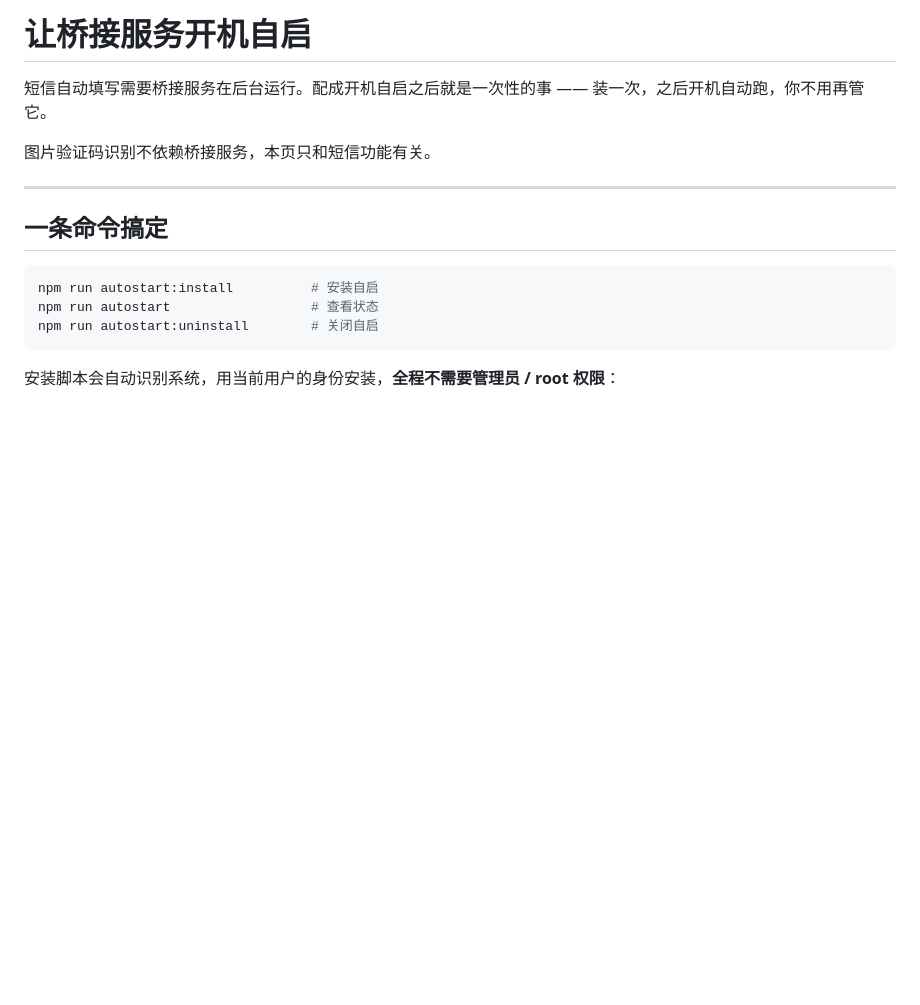
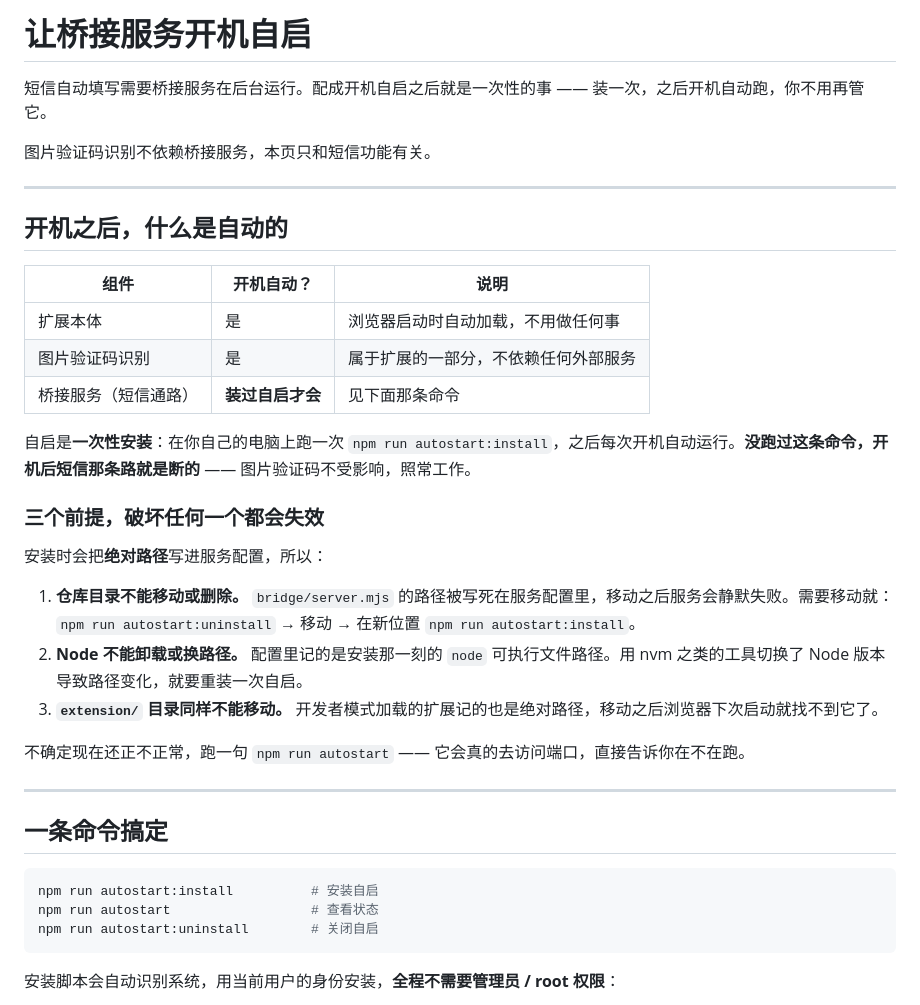
Before and after one commit to Cqusts/Auto-verification-code, a Markdown page: docs/AUTOSTART.md, the part around the change. Drawn GitHub-style; blank space fills up the shorter version.

Commit message:
Document what actually starts on boot
"Will it start with my machine and just work?" has three different answers
depending on the component, and the guide did not say so anywhere: the
extension and the CAPTCHA OCR come up with the browser on their own, while
the SMS bridge only does so after `autostart:install` has been run once on
that machine.

Also spell out the three things that silently break a working install,
since all of them bake absolute paths: moving the repo, changing the Node
executable path, and moving extension/.

Co-Authored-By: Claude Opus 5 <noreply@anthropic.com>
Claude-Session: https://claude.ai/code/session_011U4pEjzmLjNyTfQkEwRxmV

```diff
--- a/docs/AUTOSTART.md
+++ b/docs/AUTOSTART.md
@@ -3,6 +3,28 @@
 短信自动填写需要桥接服务在后台运行。配成开机自启之后就是一次性的事 —— 装一次，之后开机自动跑，你不用再管它。
 
 图片验证码识别不依赖桥接服务，本页只和短信功能有关。
+
+---
+
+## 开机之后，什么是自动的
+
+| 组件 | 开机自动？ | 说明 |
+| --- | --- | --- |
+| 扩展本体 | 是 | 浏览器启动时自动加载，不用做任何事 |
+| 图片验证码识别 | 是 | 属于扩展的一部分，不依赖任何外部服务 |
+| 桥接服务（短信通路） | **装过自启才会** | 见下面那条命令 |
+
+自启是**一次性安装**：在你自己的电脑上跑一次 `npm run autostart:install`，之后每次开机自动运行。**没跑过这条命令，开机后短信那条路就是断的** —— 图片验证码不受影响，照常工作。
+
+### 三个前提，破坏任何一个都会失效
+
+安装时会把**绝对路径**写进服务配置，所以：
+
+1. **仓库目录不能移动或删除。** `bridge/server.mjs` 的路径被写死在服务配置里，移动之后服务会静默失败。需要移动就：`npm run autostart:uninstall` → 移动 → 在新位置 `npm run autostart:install`。
+2. **Node 不能卸载或换路径。** 配置里记的是安装那一刻的 `node` 可执行文件路径。用 nvm 之类的工具切换了 Node 版本导致路径变化，就要重装一次自启。
+3. **`extension/` 目录同样不能移动。** 开发者模式加载的扩展记的也是绝对路径，移动之后浏览器下次启动就找不到它了。
+
+不确定现在还正不正常，跑一句 `npm run autostart` —— 它会真的去访问端口，直接告诉你在不在跑。
 
 ---
 
```
Also changed, not shown: README.md (+3 -1 lines).
